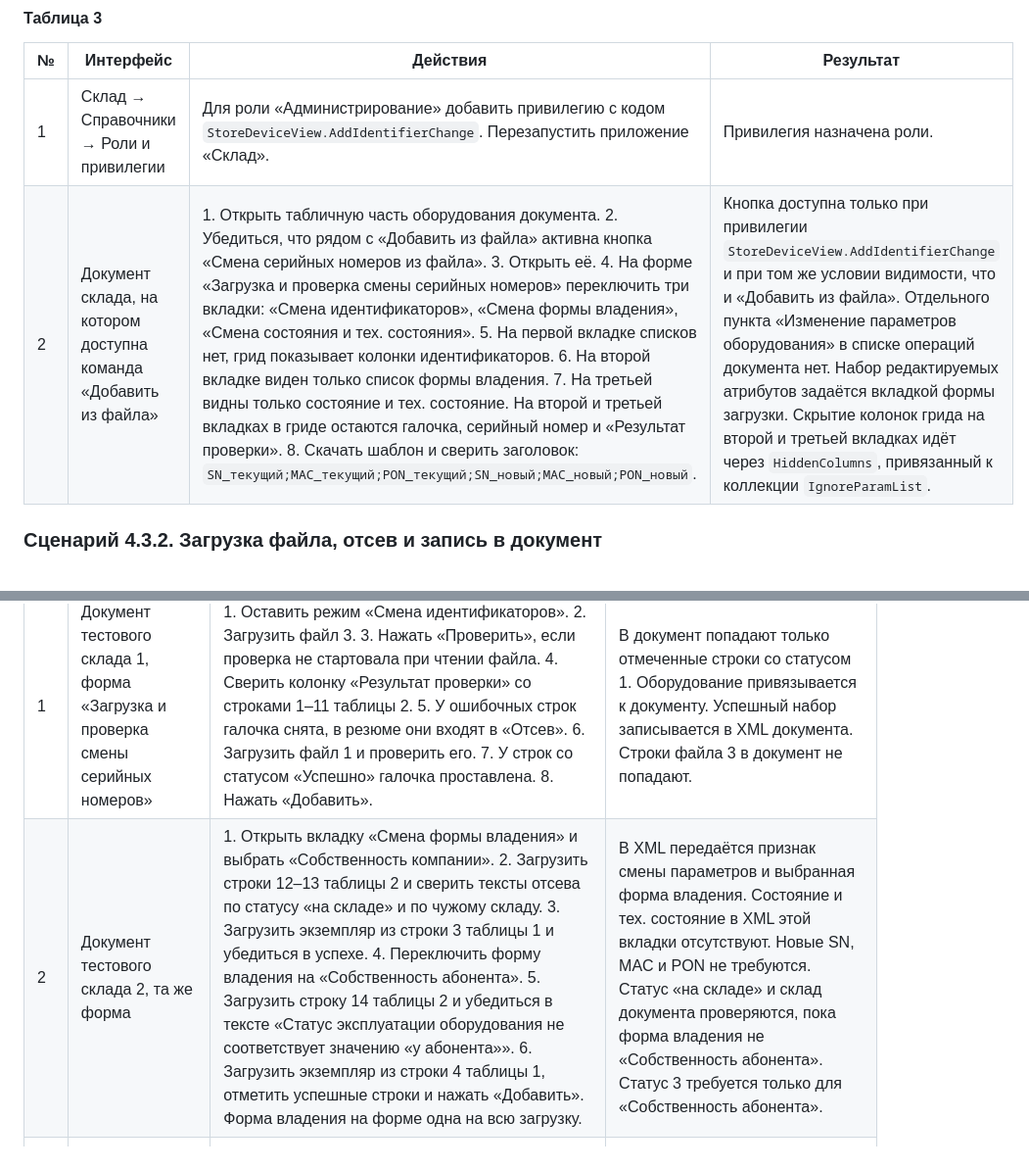
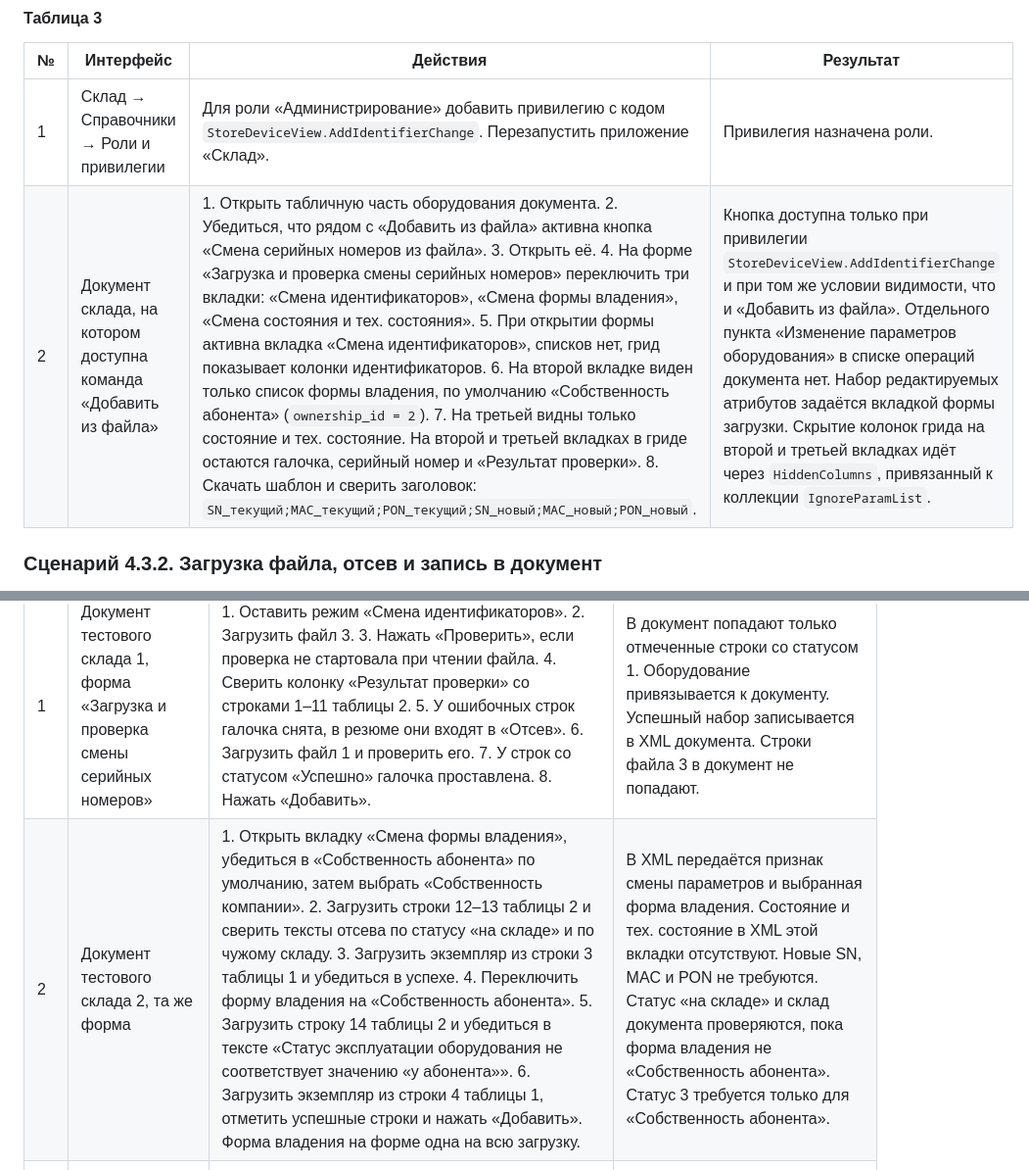
Before and after one commit to CallMeSanPedro/kuharenko, a Markdown page: docs/identifier-change-test-scenarios.md, 2 parts joined by grey strips. Shown at 98% size. Drawn GitHub-style.

Commit message:
Document default identifier tab and subscriber ownership default.
Co-authored-by: kuharenkoviktor1 <kuharenkoviktor1@gmail.com>

```diff
--- a/docs/identifier-change-test-scenarios.md
+++ b/docs/identifier-change-test-scenarios.md
@@ -98,7 +98,7 @@ flowchart TD
 | № | Интерфейс | Действия | Результат |
 |---|---|---|---|
 | 1 | Склад → Справочники → Роли и привилегии | Для роли «Администрирование» добавить привилегию с кодом `StoreDeviceView.AddIdentifierChange`. Перезапустить приложение «Склад». | Привилегия назначена роли. |
-| 2 | Документ склада, на котором доступна команда «Добавить из файла» | 1. Открыть табличную часть оборудования документа. 2. Убедиться, что рядом с «Добавить из файла» активна кнопка «Смена серийных номеров из файла». 3. Открыть её. 4. На форме «Загрузка и проверка смены серийных номеров» переключить три вкладки: «Смена идентификаторов», «Смена формы владения», «Смена состояния и тех. состояния». 5. На первой вкладке списков нет, грид показывает колонки идентификаторов. 6. На второй вкладке виден только список формы владения. 7. На третьей видны только состояние и тех. состояние. На второй и третьей вкладках в гриде остаются галочка, серийный номер и «Результат проверки». 8. Скачать шаблон и сверить заголовок: `SN_текущий;MAC_текущий;PON_текущий;SN_новый;MAC_новый;PON_новый`. | Кнопка доступна только при привилегии `StoreDeviceView.AddIdentifierChange` и при том же условии видимости, что и «Добавить из файла». Отдельного пункта «Изменение параметров оборудования» в списке операций документа нет. Набор редактируемых атрибутов задаётся вкладкой формы загрузки. Скрытие колонок грида на второй и третьей вкладках идёт через `HiddenColumns`, привязанный к коллекции `IgnoreParamList`. |
+| 2 | Документ склада, на котором доступна команда «Добавить из файла» | 1. Открыть табличную часть оборудования документа. 2. Убедиться, что рядом с «Добавить из файла» активна кнопка «Смена серийных номеров из файла». 3. Открыть её. 4. На форме «Загрузка и проверка смены серийных номеров» переключить три вкладки: «Смена идентификаторов», «Смена формы владения», «Смена состояния и тех. состояния». 5. При открытии формы активна вкладка «Смена идентификаторов», списков нет, грид показывает колонки идентификаторов. 6. На второй вкладке виден только список формы владения, по умолчанию «Собственность абонента» (`ownership_id = 2`). 7. На третьей видны только состояние и тех. состояние. На второй и третьей вкладках в гриде остаются галочка, серийный номер и «Результат проверки». 8. Скачать шаблон и сверить заголовок: `SN_текущий;MAC_текущий;PON_текущий;SN_новый;MAC_новый;PON_новый`. | Кнопка доступна только при привилегии `StoreDeviceView.AddIdentifierChange` и при том же условии видимости, что и «Добавить из файла». Отдельного пункта «Изменение параметров оборудования» в списке операций документа нет. Набор редактируемых атрибутов задаётся вкладкой формы загрузки. Скрытие колонок грида на второй и третьей вкладках идёт через `HiddenColumns`, привязанный к коллекции `IgnoreParamList`. |
 
 ### Сценарий 4.3.2. Загрузка файла, отсев и запись в документ
 
@@ -111,7 +111,7 @@ flowchart TD
 | № | Интерфейс | Действия | Результат |
 |---|---|---|---|
 | 1 | Документ тестового склада 1, форма «Загрузка и проверка смены серийных номеров» | 1. Оставить режим «Смена идентификаторов». 2. Загрузить файл 3. 3. Нажать «Проверить», если проверка не стартовала при чтении файла. 4. Сверить колонку «Результат проверки» со строками 1–11 таблицы 2. 5. У ошибочных строк галочка снята, в резюме они входят в «Отсев». 6. Загрузить файл 1 и проверить его. 7. У строк со статусом «Успешно» галочка проставлена. 8. Нажать «Добавить». | В документ попадают только отмеченные строки со статусом 1. Оборудование привязывается к документу. Успешный набор записывается в XML документа. Строки файла 3 в документ не попадают. |
-| 2 | Документ тестового склада 2, та же форма | 1. Открыть вкладку «Смена формы владения» и выбрать «Собственность компании». 2. Загрузить строки 12–13 таблицы 2 и сверить тексты отсева по статусу «на складе» и по чужому складу. 3. Загрузить экземпляр из строки 3 таблицы 1 и убедиться в успехе. 4. Переключить форму владения на «Собственность абонента». 5. Загрузить строку 14 таблицы 2 и убедиться в тексте «Статус эксплуатации оборудования не соответствует значению «у абонента»». 6. Загрузить экземпляр из строки 4 таблицы 1, отметить успешные строки и нажать «Добавить». Форма владения на форме одна на всю загрузку. | В XML передаётся признак смены параметров и выбранная форма владения. Состояние и тех. состояние в XML этой вкладки отсутствуют. Новые SN, MAC и PON не требуются. Статус «на складе» и склад документа проверяются, пока форма владения не «Собственность абонента». Статус 3 требуется только для «Собственность абонента». |
+| 2 | Документ тестового склада 2, та же форма | 1. Открыть вкладку «Смена формы владения», убедиться в «Собственность абонента» по умолчанию, затем выбрать «Собственность компании». 2. Загрузить строки 12–13 таблицы 2 и сверить тексты отсева по статусу «на складе» и по чужому складу. 3. Загрузить экземпляр из строки 3 таблицы 1 и убедиться в успехе. 4. Переключить форму владения на «Собственность абонента». 5. Загрузить строку 14 таблицы 2 и убедиться в тексте «Статус эксплуатации оборудования не соответствует значению «у абонента»». 6. Загрузить экземпляр из строки 4 таблицы 1, отметить успешные строки и нажать «Добавить». Форма владения на форме одна на всю загрузку. | В XML передаётся признак смены параметров и выбранная форма владения. Состояние и тех. состояние в XML этой вкладки отсутствуют. Новые SN, MAC и PON не требуются. Статус «на складе» и склад документа проверяются, пока форма владения не «Собственность абонента». Статус 3 требуется только для «Собственность абонента». |
 | 3 | Второй документ тестового склада 2, та же форма | 1. Открыть вкладку «Смена состояния и тех. состояния» и задать оба значения. 2. Загрузить строки 15–16 таблицы 2 и сверить отсев по статусу «на складе» и по чужому складу. 3. Загрузить экземпляр из строки 5 таблицы 1, отметить успешные строки и нажать «Добавить». | В XML передаются признак смены параметров, состояние и тех. состояние. Форма владения в XML этой вкладки отсутствует. Новые SN, MAC и PON не требуются. |
 | 4 | Закрытие трёх документов | Закрыть документ склада 1 и оба документа склада 2. | По экземплярам файла 1 записаны непустые новые SN, MAC и PON. Пустое новое поле значение на оборудовании не затирает. По документу формы владения записана только форма владения. По документу состояния записаны состояние и тех. состояние. Остальные поля этих экземпляров остаются прежними. |
 
```
